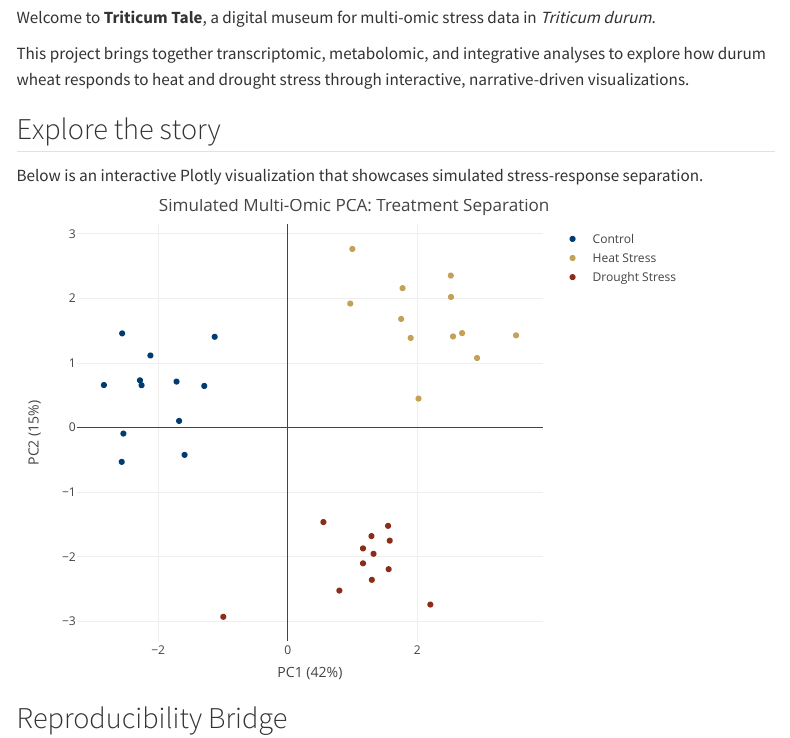
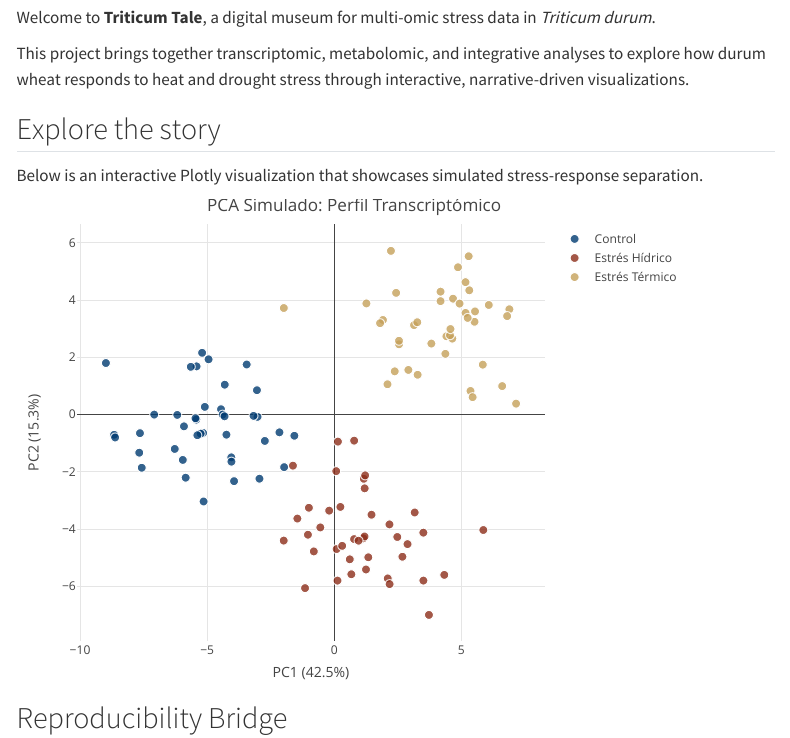
Before and after one commit to PALP31/Triticum-tale-web, a Quarto document (docs/index.qmd): the page in a window 1100 px wide, from 240 px down. Rendered offline with R 4.5, knitr and Pandoc in place of Quarto, with nearby package versions; menus at the side of the page are left out.

Commit message:
Replace Explore the story block with simulated PCA Plotly R chunk
Agent-Logs-Url: https://github.com/PALP31/Triticum-tale-web/sessions/05f1c815-c2f0-4894-9aee-461e18440248

Co-authored-by: PALP31 <180587161+PALP31@users.noreply.github.com>

````diff
--- a/docs/index.qmd
+++ b/docs/index.qmd
@@ -19,55 +19,37 @@ This project brings together transcriptomic, metabolomic, and integrative analys
 Below is an interactive Plotly visualization that showcases simulated stress-response separation.
 
 ```{r}
-#| label: fig-mock-plotly
 #| echo: false
+#| message: false
 #| warning: false
-#| message: false
 
-library(tidyverse)
+# Ensure plotly is available
+if (!require("plotly", quietly = TRUE)) install.packages("plotly", repos = "http://cran.us.r-project.org")
+
 library(plotly)
 
+# Simulate Multi-Omic PCA data for Triticum durum
 set.seed(42)
-n_per_group <- 12
+n_samples <- 40
+pca_data <- data.frame(
+  Sample = paste0("Durum_WT_", 1:(n_samples*3)),
+  Treatment = factor(rep(c("Control", "Estrés Térmico", "Estrés Hídrico"), each = n_samples)),
+  PC1 = c(rnorm(n_samples, -5, 1.5), rnorm(n_samples, 4, 2), rnorm(n_samples, 1, 1.8)),
+  PC2 = c(rnorm(n_samples, 0, 1.5), rnorm(n_samples, 3, 1.5), rnorm(n_samples, -4, 1.5))
+)
 
-pca_data <- bind_rows(
-  tibble(
-    Sample = paste0("Control_", seq_len(n_per_group)),
-    PC1 = rnorm(n_per_group, mean = -2.5, sd = 0.6),
-    PC2 = rnorm(n_per_group, mean = 0.8, sd = 0.5),
-    Treatment = "Control"
-  ),
-  tibble(
-    Sample = paste0("Heat_", seq_len(n_per_group)),
-    PC1 = rnorm(n_per_group, mean = 2.2, sd = 0.7),
-    PC2 = rnorm(n_per_group, mean = 1.9, sd = 0.6),
-    Treatment = "Heat Stress"
-  ),
-  tibble(
-    Sample = paste0("Drought_", seq_len(n_per_group)),
-    PC1 = rnorm(n_per_group, mean = 1.1, sd = 0.7),
-    PC2 = rnorm(n_per_group, mean = -2.3, sd = 0.6),
-    Treatment = "Drought Stress"
-  )
-) %>%
-  mutate(Treatment = factor(Treatment, levels = c("Control", "Heat Stress", "Drought Stress")))
-
-plot_ly(
-  data = pca_data,
-  x = ~PC1,
-  y = ~PC2,
-  color = ~Treatment,
-  colors = c("Control" = "#003b71", "Heat Stress" = "#c5a059", "Drought Stress" = "#8c2d19"),
-  type = "scatter",
-  mode = "markers",
-  text = ~paste("Sample:", Sample, "<br>Treatment:", Treatment),
-  hoverinfo = "text"
-) %>%
-  layout(
-    title = "Simulated Multi-Omic PCA: Treatment Separation",
-    xaxis = list(title = "PC1 (42%)"),
-    yaxis = list(title = "PC2 (15%)")
-  )
+# Create interactive plot
+plot_ly(data = pca_data, x = ~PC1, y = ~PC2, color = ~Treatment,
+        colors = c("#003b71", "#8c2d19", "#c5a059"),
+        type = "scatter", mode = "markers",
+        marker = list(size = 9, opacity = 0.8, line = list(width = 1, color = 'white')),
+        hoverinfo = "text",
+        text = ~paste("<b>", Sample, "</b><br>Tratamiento:", Treatment, "<br>PC1:", round(PC1,2), "<br>PC2:", round(PC2,2))) %>%
+  layout(title = "PCA Simulado: Perfil Transcriptómico",
+         plot_bgcolor = "rgba(0,0,0,0)",
+         paper_bgcolor = "rgba(0,0,0,0)",
+         xaxis = list(title = "PC1 (42.5%)", showgrid = TRUE, gridcolor = "#e5e5e5"),
+         yaxis = list(title = "PC2 (15.3%)", showgrid = TRUE, gridcolor = "#e5e5e5"))
 ```
 
 ## Reproducibility Bridge
````
